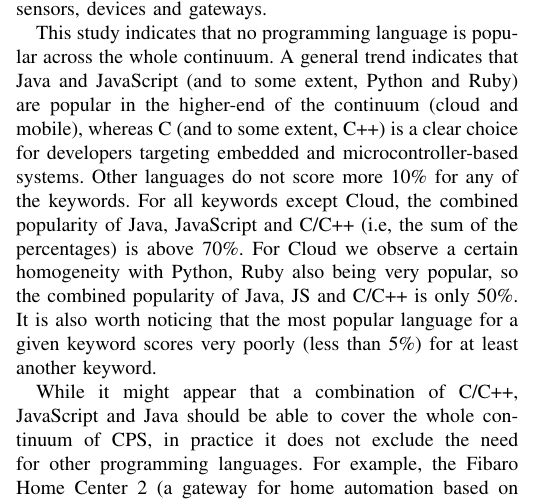
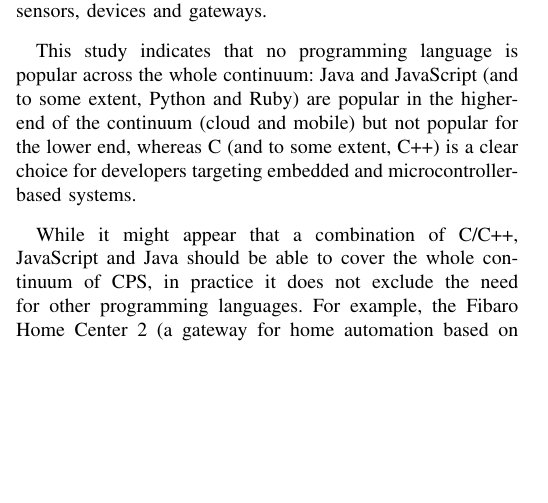
Before and after one commit to HEADS-project/cbse16heads, a LaTeX paper (bare_conf.tex, which reads motivations.tex): part of one column of page 2 of 11, cut so that both start at the same text, the shorter picture padded with empty space. Compiled offline with pdfLaTeX; a missing font is replaced by an installed copy or a similar font; a LaTeX package or settings file that is missing is left out.

Commit message:
shorten motivations

```diff
--- a/motivations.tex
+++ b/motivations.tex
@@ -10,7 +10,7 @@ eHealth and many other types are services are no longer one-device services but
 
 The infrastructure supporting Heterogeneous and Distributed services (HD services) typically spans across a continuum of devices and platforms ranging from microcontroller-based devices up to Clouds. Software for the different classes of devices are typically built using different approaches and languages. In order to understand the skills and capabilities required to develop services on top of such an infrastructure, we queried a popular open-source repository (GitHub) to evaluate the heterogeneity of programming languages across the continuum~\cite{DBLP:conf/icse/MorinFB15}. The following sets of keywords were used: 1) Cloud: server with virtually unlimited resources, 2) Microcontroller: resource constrained node (few KB RAM, few MHz), 3) Mobile: an intermediate node, typically a smartphone, 4) Internet of Things: Internet-enabled devices, 5) Distributed systems, as services exploiting CPS have to be distributed across the continuum, and 6) Embedded systems, as a large and important part of the service implementations will run as close as possible to physical world, embedded into sensors, devices and gateways.
 
-This study indicates that no programming language is popular across the whole continuum. A general trend indicates that Java and JavaScript (and to some extent, Python and Ruby) are popular in the higher-end of the continuum (cloud and mobile), whereas C (and to some extent, C++) is a clear choice for developers targeting embedded and microcontroller-based systems. Other languages do not score more 10\% for any of the keywords. For all keywords except Cloud, the combined popularity of Java, JavaScript and C/C++ (i.e, the sum of the percentages) is above 70\%. For Cloud we observe a certain homogeneity with Python, Ruby also being very popular, so the combined popularity of Java, JS and C/C++ is only 50\%. It is also worth noticing that the most popular language for a given keyword scores very poorly (less than 5\%) for at least another keyword.
+This study indicates that no programming language is popular across the whole continuum: Java and JavaScript (and to some extent, Python and Ruby) are popular in the higher-end of the continuum (cloud and mobile) but not popular for the lower end, whereas C (and to some extent, C++) is a clear choice for developers targeting embedded and microcontroller-based systems.% Other languages do not score more 10\% for any of the keywords. For all keywords except Cloud, the combined popularity of Java, JavaScript and C/C++ (i.e, the sum of the percentages) is above 70\%. For Cloud we observe a certain homogeneity with Python, Ruby also being very popular, so the combined popularity of Java, JS and C/C++ is only 50\%. It is also worth noticing that the most popular language for a given keyword scores very poorly (less than 5\%) for at least another keyword.
 
 While it might appear that a combination of C/C++, JavaScript and Java should be able to cover the whole continuum of CPS, in practice it does not exclude the need for other programming languages. For example, the Fibaro Home Center 2 (a gateway for home automation based on the Z-Wave protocol) uses Lua as scripting language to define automation rules. Another example is the BlueGiga BlueTooth Smart Module, which can be scripted using BGScript, a proprietary scripting language. This shows that each part of an infrastructure might require the use of a niche language, middleware or library to be exploited to its full potential.
 
```
